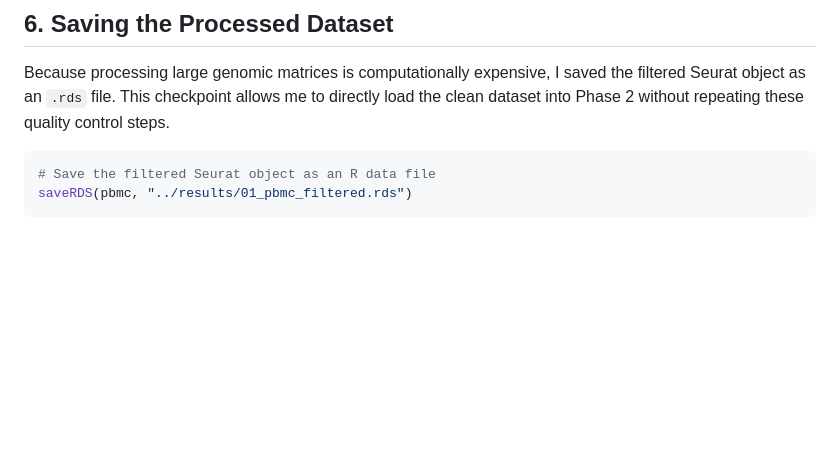
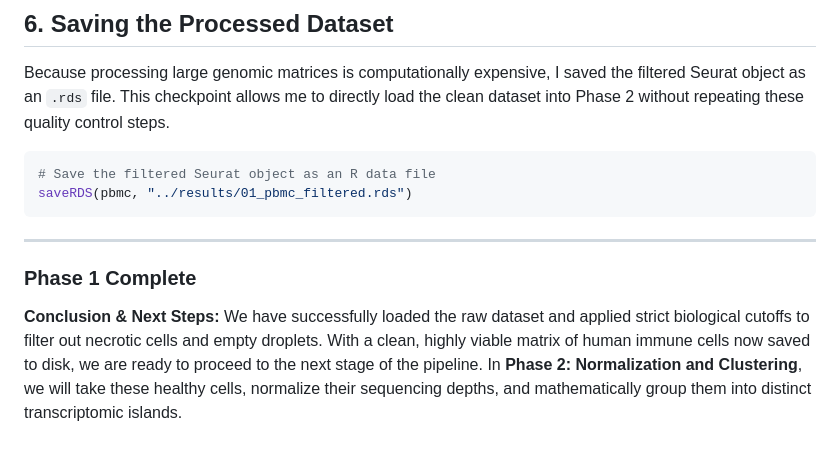
Before and after one commit to Bushra-Khan49/scRNA_atlas_project, a Markdown page: computational_pipeline/01_quality_control.md, the part around the change. Drawn GitHub-style; blank space fills up the shorter version.

````diff
--- a/computational_pipeline/01_quality_control.md
+++ b/computational_pipeline/01_quality_control.md
@@ -115,3 +115,8 @@ Because processing large genomic matrices is computationally expensive, I saved
 # Save the filtered Seurat object as an R data file
 saveRDS(pbmc, "../results/01_pbmc_filtered.rds")
 ```
+
+---
+
+### Phase 1 Complete
+**Conclusion & Next Steps:** We have successfully loaded the raw dataset and applied strict biological cutoffs to filter out necrotic cells and empty droplets. With a clean, highly viable matrix of human immune cells now saved to disk, we are ready to proceed to the next stage of the pipeline. In **Phase 2: Normalization and Clustering**, we will take these healthy cells, normalize their sequencing depths, and mathematically group them into distinct transcriptomic islands.
````
Also changed, not shown: computational_pipeline/02_normalization_and_clustering.md (+5 -0 lines), computational_pipeline/03_cell_type_annotation.md (+5 -0 lines).
